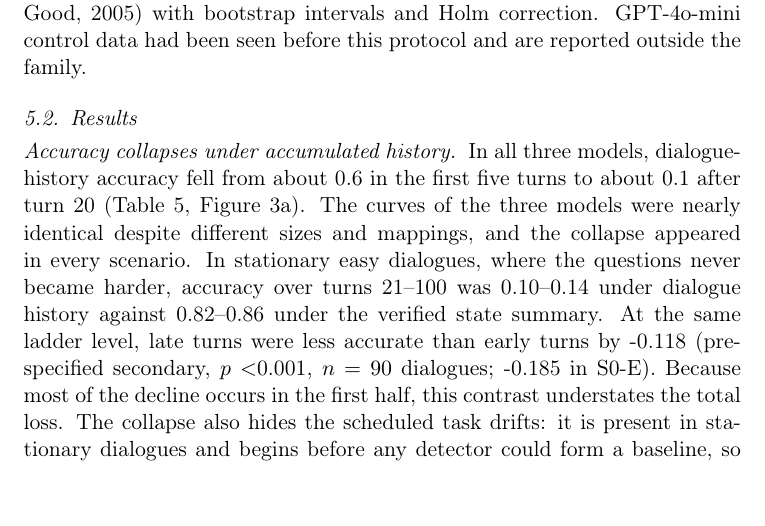
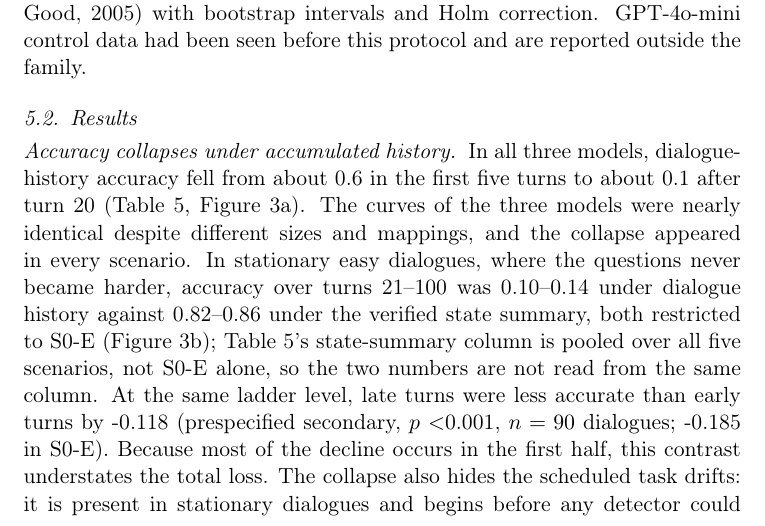
Before and after one commit to senolali/reasoning-monitor-3501, a LaTeX paper (paper/infosci/main.tex, which reads paper/infosci/sections/study2.tex): part of page 13 of 26 before the commit and part of page 13 of 25 after it, cut so that both start at the same text, the shorter picture padded with empty space. Compiled offline with pdfLaTeX.

Commit message:
Fix text-table mismatch on S0-E state-summary accuracy; caveat Table S9 coverage
The S0-E dialogue-history/state-summary accuracy pair in Study 2 (0.10-0.14 vs 0.82-0.86) is real and machine-generated, but Table 5's state-summary column is pooled over all five scenarios, not S0-E-specific, so the two numbers were not readable from the same column. The sentence now says so explicitly and points to Figure 3b. Table S9's caption now states that CS/RS/SS are GPT-4o-mini only while CQ/LS/ES pool all three models, matching the note already given for Table S7.

```diff
--- a/paper/infosci/sections/study2.tex
+++ b/paper/infosci/sections/study2.tex
@@ -71,7 +71,10 @@ Figure~\ref{fig:s2}a). The curves of the three models were nearly identical
 despite different sizes and mappings, and the collapse appeared in every
 scenario. In stationary easy dialogues, where the questions never became
 harder, accuracy over turns 21--100 was \cdrSzeroEDialRange{} under dialogue
-history against \cdrSzeroECtrlRange{} under the verified state summary. At the
+history against \cdrSzeroECtrlRange{} under the verified state summary, both
+restricted to S0-E (Figure~\ref{fig:s2}b); Table~\ref{tab:s2collapse}'s state-summary
+column is pooled over all five scenarios, not S0-E alone, so the two numbers
+are not read from the same column. At the
 same ladder level, late turns were less accurate than early turns by
 \cdrLevelMatched{} (prespecified secondary, $p$~\cdrLevelMatchedP{},
 $n=\cdrLevelMatchedN$ dialogues; \cdrLevelMatchedSzeroE{} in S0-E). Because most
```
Also changed, not shown: paper/infosci/supplement.tex (+3 -1 lines).
